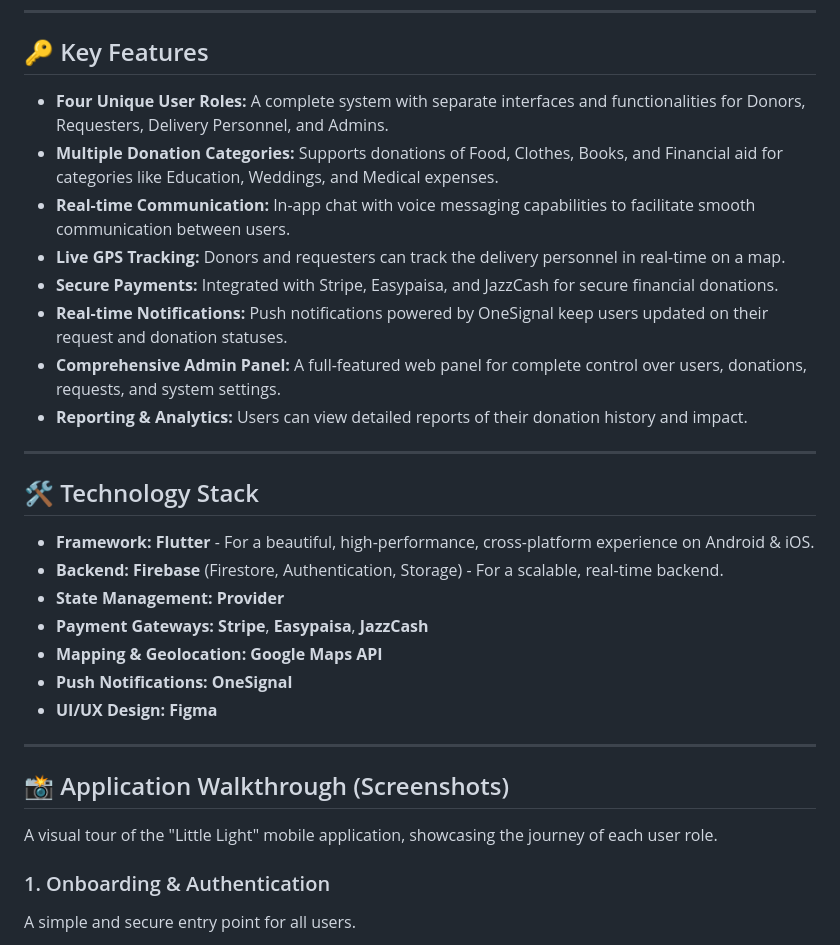
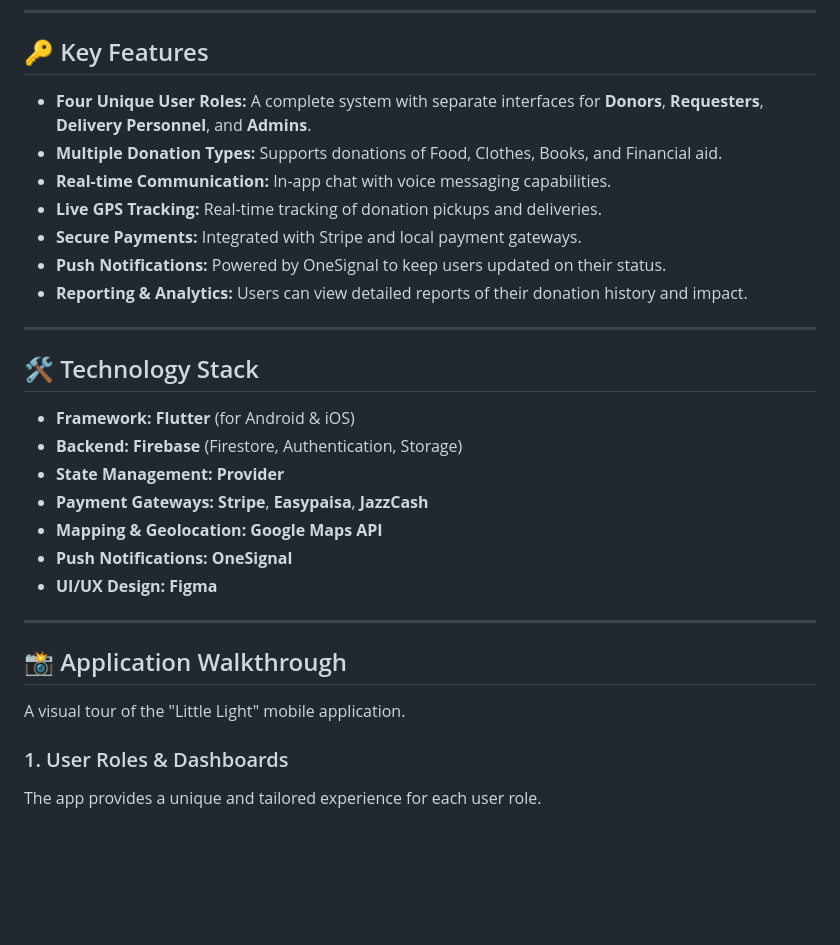
Before and after one commit to EsHa-Sabir/little_light_app, a Markdown page: README.md, the part around the change printed below. GitHub-like rendering; blank space fills up the shorter version.

```diff
--- a/README.md
+++ b/README.md
@@ -16,21 +16,20 @@ The mission of **Little Light** is to bring "Light in the darkness" by creating
 
 ## 🔑 Key Features
 
-- **Four Unique User Roles:** A complete system with separate interfaces and functionalities for Donors, Requesters, Delivery Personnel, and Admins.
-- **Multiple Donation Categories:** Supports donations of Food, Clothes, Books, and Financial aid for categories like Education, Weddings, and Medical expenses.
-- **Real-time Communication:** In-app chat with voice messaging capabilities to facilitate smooth communication between users.
-- **Live GPS Tracking:** Donors and requesters can track the delivery personnel in real-time on a map.
-- **Secure Payments:** Integrated with Stripe, Easypaisa, and JazzCash for secure financial donations.
-- **Real-time Notifications:** Push notifications powered by OneSignal keep users updated on their request and donation statuses.
-- **Comprehensive Admin Panel:** A full-featured web panel for complete control over users, donations, requests, and system settings.
+- **Four Unique User Roles:** A complete system with separate interfaces for **Donors**, **Requesters**, **Delivery Personnel**, and **Admins**.
+- **Multiple Donation Types:** Supports donations of Food, Clothes, Books, and Financial aid.
+- **Real-time Communication:** In-app chat with voice messaging capabilities.
+- **Live GPS Tracking:** Real-time tracking of donation pickups and deliveries.
+- **Secure Payments:** Integrated with Stripe and local payment gateways.
+- **Push Notifications:** Powered by OneSignal to keep users updated on their status.
 - **Reporting & Analytics:** Users can view detailed reports of their donation history and impact.
 
 ---
 
 ## 🛠️ Technology Stack
 
-- **Framework:** **Flutter** - For a beautiful, high-performance, cross-platform experience on Android & iOS.
-- **Backend:** **Firebase** (Firestore, Authentication, Storage) - For a scalable, real-time backend.
+- **Framework:** **Flutter** (for Android & iOS)
+- **Backend:** **Firebase** (Firestore, Authentication, Storage)
 - **State Management:** **Provider**
 - **Payment Gateways:** **Stripe**, **Easypaisa**, **JazzCash**
 - **Mapping & Geolocation:** **Google Maps API**
@@ -39,10 +38,11 @@ The mission of **Little Light** is to bring "Light in the darkness" by creating
 
 ---
 
-## 📸 Application Walkthrough (Screenshots)
+## 📸 Application Walkthrough
 
-A visual tour of the "Little Light" mobile application, showcasing the journey of each user role.
+A visual tour of the "Little Light" mobile application.
 
-### 1. Onboarding & Authentication
-A simple and secure entry point for all users.
+### 1. User Roles & Dashboards
+The app provides a unique and tailored experience for each user role.
+
 <p align="center">
```
Also changed, not shown: other parts of README.md (+31 -97 lines).
